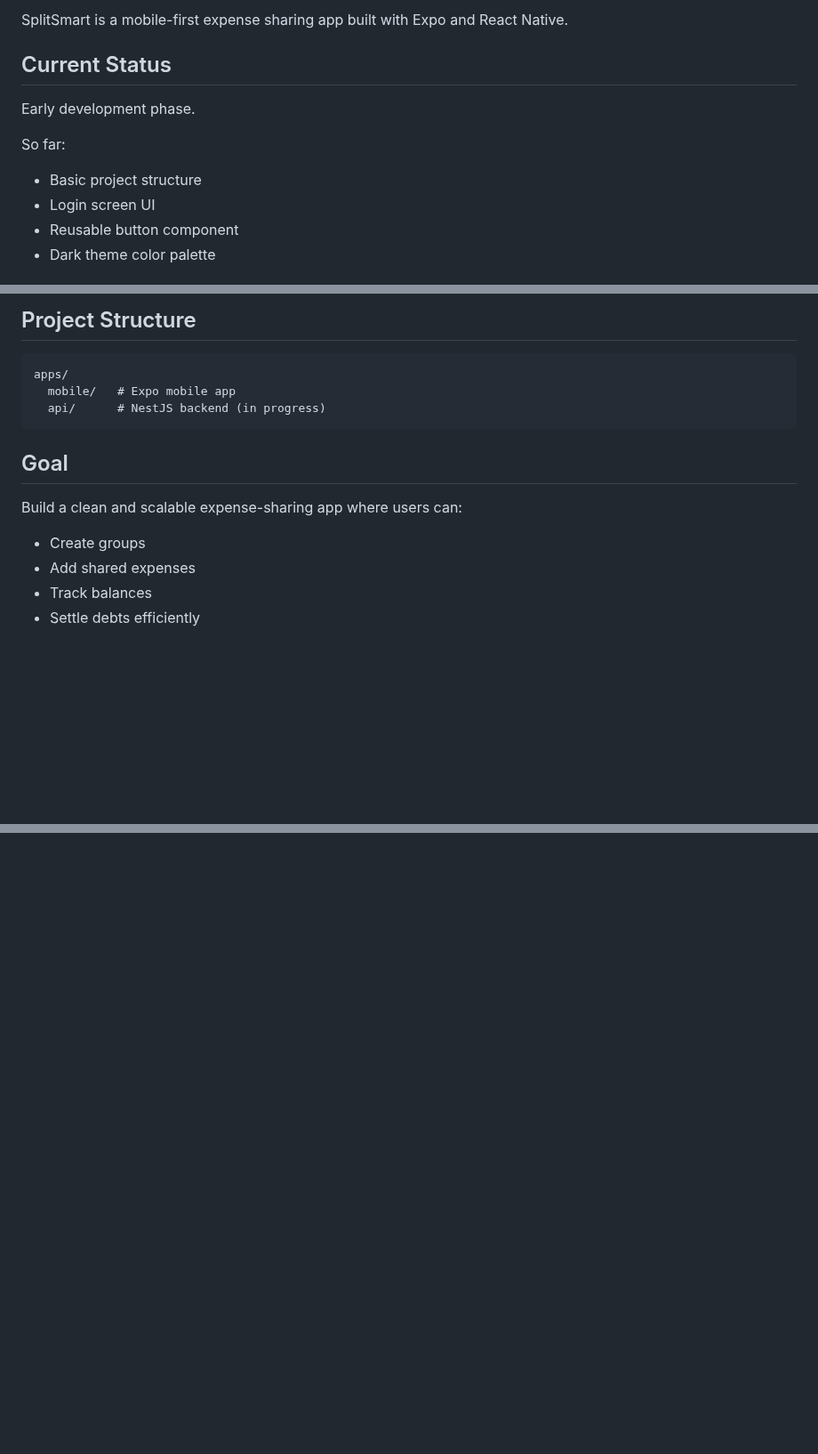
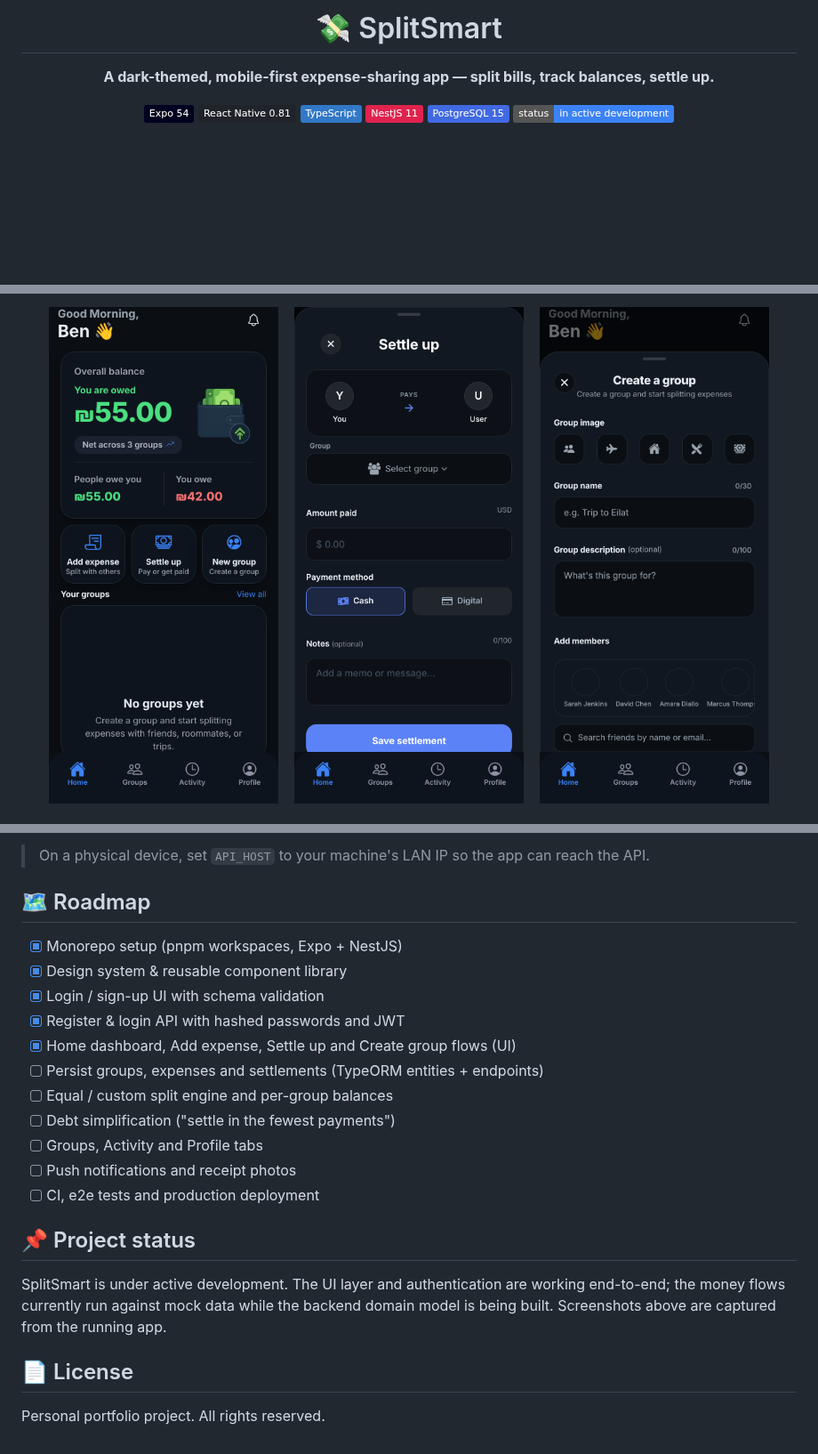
Before and after one commit to MrSSHH/splitsmart, a Markdown page: README.md, 3 parts joined by grey strips. Shown at 89% size. GitHub-like rendering; pictures changed too: docs/screenshots/03-home.png (added), docs/screenshots/04-settle-up.png (added), docs/screenshots/05-create-group.png (added); badges without logos; blank space fills up the shorter version.

Commit message:
docs: add polished README with app screenshots

```diff
--- a/README.md
+++ b/README.md
@@ -2,14 +2,12 @@
 
-<p>SplitSmart is a mobile-first expense sharing app built with Expo and React Native.</p>
+# 💸 SplitSmart
 
-<h2>Current Status</h2>
-<p>Early development phase.</p>
+**A dark-themed, mobile-first expense-sharing app — split bills, track balances, settle up.**
 
-<p>So far:</p>
-<ul>
-  <li>Basic project structure</li>
-  <li>Login screen UI</li>
-  <li>Reusable button component</li>
-  <li>Dark theme color palette</li>
-</ul>
+![Expo](https://img.shields.io/badge/Expo_54-000020?logo=expo&logoColor=white)
+![React Native](https://img.shields.io/badge/React_Native_0.81-20232A?logo=react&logoColor=61DAFB)
+![TypeScript](https://img.shields.io/badge/TypeScript-3178C6?logo=typescript&logoColor=white)
+![NestJS](https://img.shields.io/badge/NestJS_11-E0234E?logo=nestjs&logoColor=white)
+![PostgreSQL](https://img.shields.io/badge/PostgreSQL_15-4169E1?logo=postgresql&logoColor=white)
+![Status](https://img.shields.io/badge/status-in_active_development-3B82F6)
 
@@ -22,16 +15,9 @@
 
-<h2>Project Structure</h2>
-<pre><code>apps/
-  mobile/   # Expo mobile app
-  api/      # NestJS backend (in progress)
-</code></pre>
+<img src="docs/screenshots/03-home.png" width="260" alt="Home dashboard" />
+&nbsp;&nbsp;
+<img src="docs/screenshots/04-settle-up.png" width="260" alt="Settle up" />
+&nbsp;&nbsp;
+<img src="docs/screenshots/05-create-group.png" width="260" alt="Create a group" />
 
-<h2>Goal</h2>
-<p>Build a clean and scalable expense-sharing app where users can:</p>
-<ul>
-  <li>Create groups</li>
-  <li>Add shared expenses</li>
-  <li>Track balances</li>
-  <li>Settle debts efficiently</li>
-</ul>
+</div>
 
@@ -44,0 +109,23 @@
+> On a physical device, set `API_HOST` to your machine's LAN IP so the app can reach the API.
+
+## 🗺️ Roadmap
+
+- [x] Monorepo setup (pnpm workspaces, Expo + NestJS)
+- [x] Design system & reusable component library
+- [x] Login / sign-up UI with schema validation
+- [x] Register & login API with hashed passwords and JWT
+- [x] Home dashboard, Add expense, Settle up and Create group flows (UI)
+- [ ] Persist groups, expenses and settlements (TypeORM entities + endpoints)
+- [ ] Equal / custom split engine and per-group balances
+- [ ] Debt simplification ("settle in the fewest payments")
+- [ ] Groups, Activity and Profile tabs
+- [ ] Push notifications and receipt photos
+- [ ] CI, e2e tests and production deployment
+
+## 📌 Project status
+
+SplitSmart is under active development. The UI layer and authentication are working end-to-end; the money flows currently run against mock data while the backend domain model is being built. Screenshots above are captured from the running app.
+
+## 📄 License
+
+Personal portfolio project. All rights reserved.
```
Also changed, not shown: other parts of README.md (+87 -14 lines), docs/screenshots/01-login.png (added), docs/screenshots/02-register.png (added).
